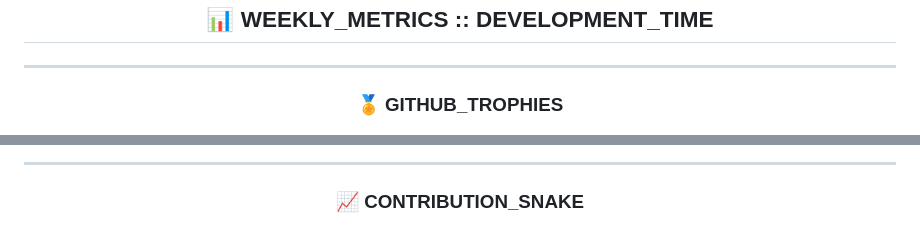
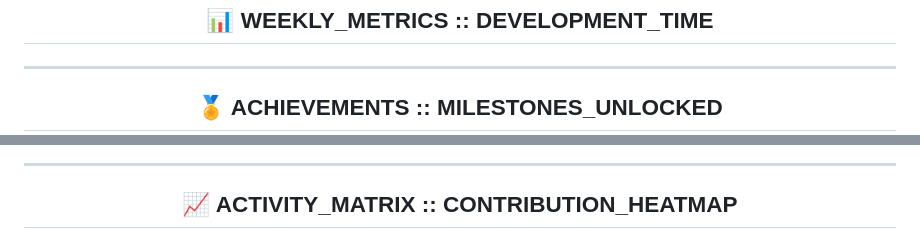
Before and after one commit to AmithNaglapura/AmithNaglapura, a Markdown page: README.md, 2 parts joined by grey strips. Rendered like a GitHub page.

```diff
--- a/README.md
+++ b/README.md
@@ -343,5 +371,5 @@ const collaborate = {
 
 <div align="center">
 
-### 🏅 GITHUB_TROPHIES
+## 🏅 ACHIEVEMENTS :: MILESTONES_UNLOCKED
 
@@ -353,5 +411,5 @@ const collaborate = {
 
 <div align="center">
 
-### 📈 CONTRIBUTION_SNAKE
+## 📈 ACTIVITY_MATRIX :: CONTRIBUTION_HEATMAP
 
```
Also changed, not shown: other parts of README.md (+94 -25 lines).
